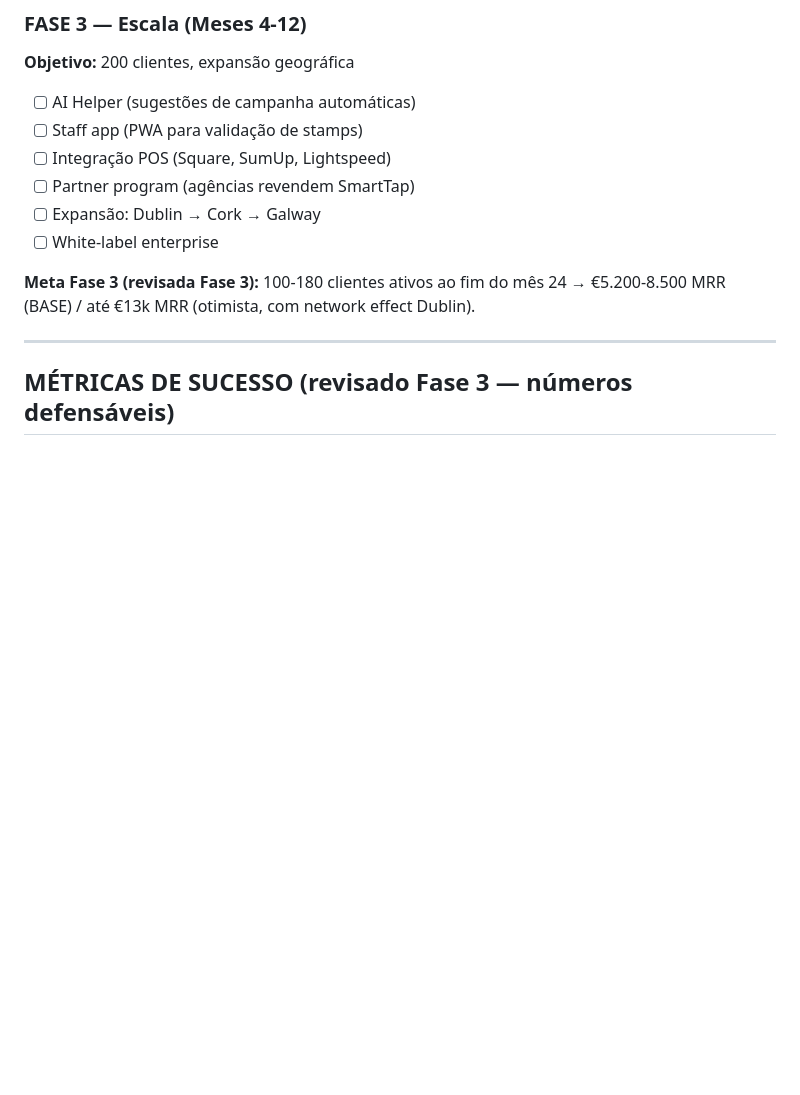
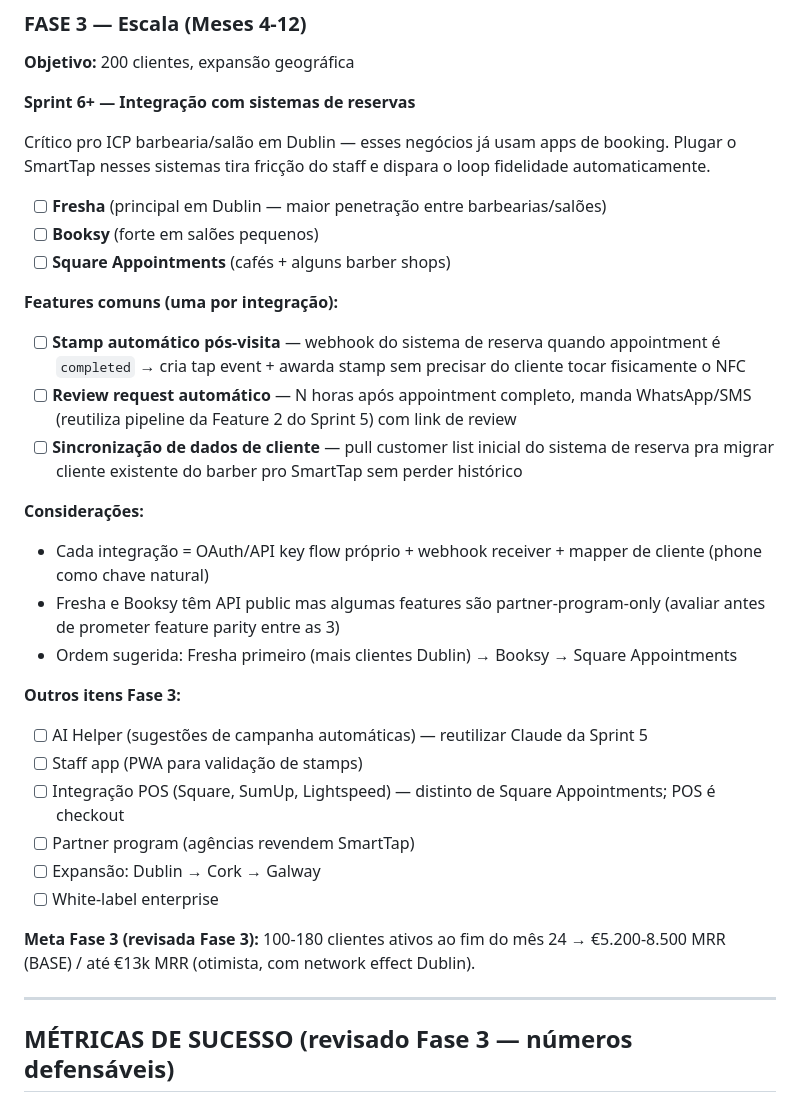
Before and after one commit to cotah/SmartTap, a Markdown page: CLAUDE.md, the part around one of its changes. GitHub-like rendering; blank space fills up the shorter version.

```diff
--- a/CLAUDE.md
+++ b/CLAUDE.md
@@ -229,9 +259,28 @@ campaigns (id, tenant_id, name, type, status, config jsonb,
 ### FASE 3 — Escala (Meses 4-12)
 **Objetivo:** 200 clientes, expansão geográfica
 
-- [ ] AI Helper (sugestões de campanha automáticas)
+**Sprint 6+ — Integração com sistemas de reservas**
+
+Crítico pro ICP barbearia/salão em Dublin — esses negócios já usam apps de booking. Plugar o SmartTap nesses sistemas tira fricção do staff e dispara o loop fidelidade automaticamente.
+
+- [ ] **Fresha** (principal em Dublin — maior penetração entre barbearias/salões)
+- [ ] **Booksy** (forte em salões pequenos)
+- [ ] **Square Appointments** (cafés + alguns barber shops)
+
+**Features comuns (uma por integração):**
+- [ ] **Stamp automático pós-visita** — webhook do sistema de reserva quando appointment é `completed` → cria tap event + awarda stamp sem precisar do cliente tocar fisicamente o NFC
+- [ ] **Review request automático** — N horas após appointment completo, manda WhatsApp/SMS (reutiliza pipeline da Feature 2 do Sprint 5) com link de review
+- [ ] **Sincronização de dados de cliente** — pull customer list inicial do sistema de reserva pra migrar cliente existente do barber pro SmartTap sem perder histórico
+
+**Considerações:**
+- Cada integração = OAuth/API key flow próprio + webhook receiver + mapper de cliente (phone como chave natural)
+- Fresha e Booksy têm API public mas algumas features são partner-program-only (avaliar antes de prometer feature parity entre as 3)
+- Ordem sugerida: Fresha primeiro (mais clientes Dublin) → Booksy → Square Appointments
+
+**Outros itens Fase 3:**
+- [ ] AI Helper (sugestões de campanha automáticas) — reutilizar Claude da Sprint 5
 - [ ] Staff app (PWA para validação de stamps)
-- [ ] Integração POS (Square, SumUp, Lightspeed)
+- [ ] Integração POS (Square, SumUp, Lightspeed) — distinto de Square Appointments; POS é checkout
 - [ ] Partner program (agências revendem SmartTap)
 - [ ] Expansão: Dublin → Cork → Galway
 - [ ] White-label enterprise
```
Also changed, not shown: other parts of CLAUDE.md (+41 -11 lines).
